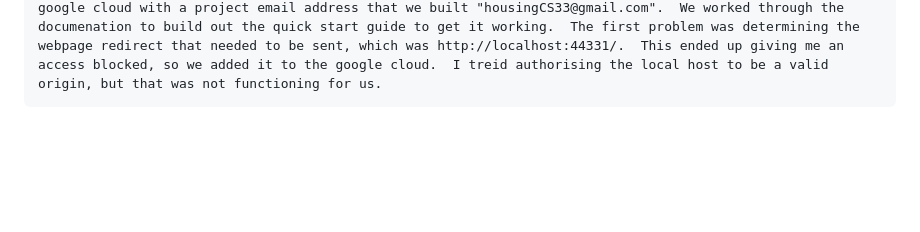
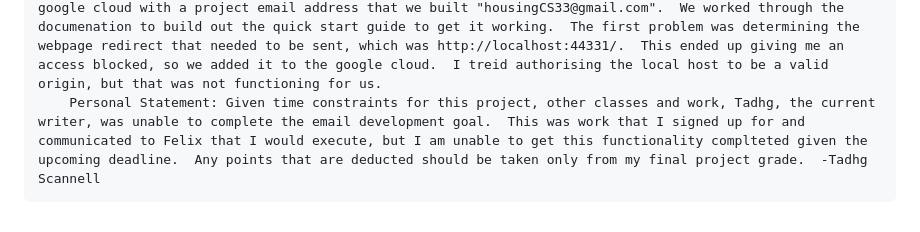
Before and after one commit to caribbean-apple/housing, a Markdown page: README.md, the part around the change. Drawn GitHub-style; blank space fills up the shorter version.

Commit message:
Comment on Lack of Email Functionality from Tadhg.

```diff
--- a/README.md
+++ b/README.md
@@ -61,3 +61,4 @@ Challenges Experienced and Design Decisions:
     Version Control: Through multiple sessions of editing, a Fetch_Message function API that was built got deleted in version control.  This led to functional issues where one party was trying to run code but encountered errors with a url.py call to a none existent function.  This was a good exercise in iterating back through the past versions to find deleted code.
 
     Emails work: Attempted to get the emails working using the inhouse send_mail function in python.  This ended up cuasing the code disruption as mentioned by Glenn in his direction.  We then worked through the Celery documentation to try and get this running before realizing that we were not a server and as such the python function would not work.  So then we attempted to go through the Google API, including setting up an google cloud with a project email address that we built "housingCS33@gmail.com".  We worked through the documenation to build out the quick start guide to get it working.  The first problem was determining the webpage redirect that needed to be sent, which was http://localhost:44331/.  This ended up giving me an access blocked, so we added it to the google cloud.  I treid authorising the local host to be a valid origin, but that was not functioning for us.
+        Personal Statement: Given time constraints for this project, other classes and work, Tadhg, the current writer, was unable to complete the email development goal.  This was work that I signed up for and communicated to Felix that I would execute, but I am unable to get this functionality complteted given the upcoming deadline.  Any points that are deducted should be taken only from my final project grade.  -Tadhg Scannell
```
